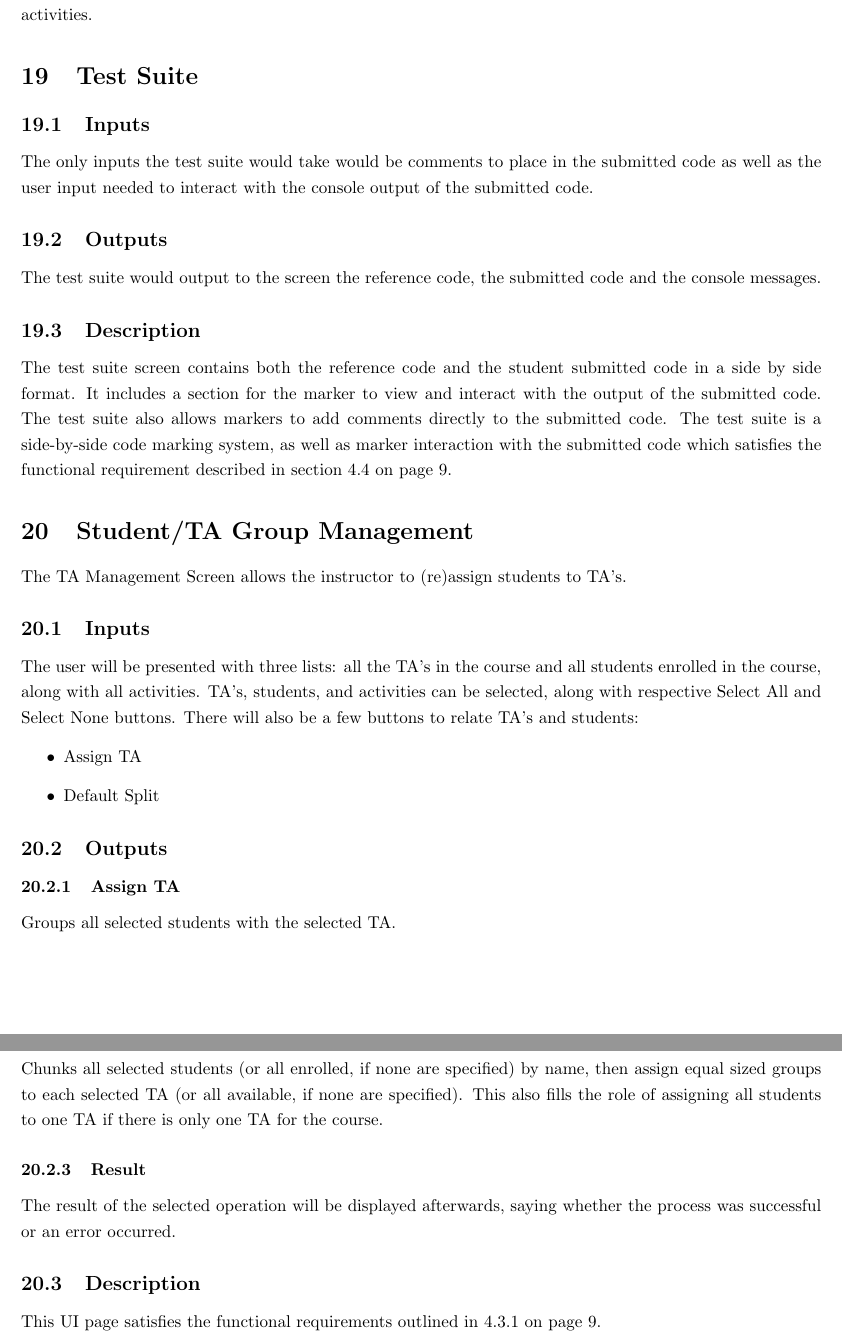
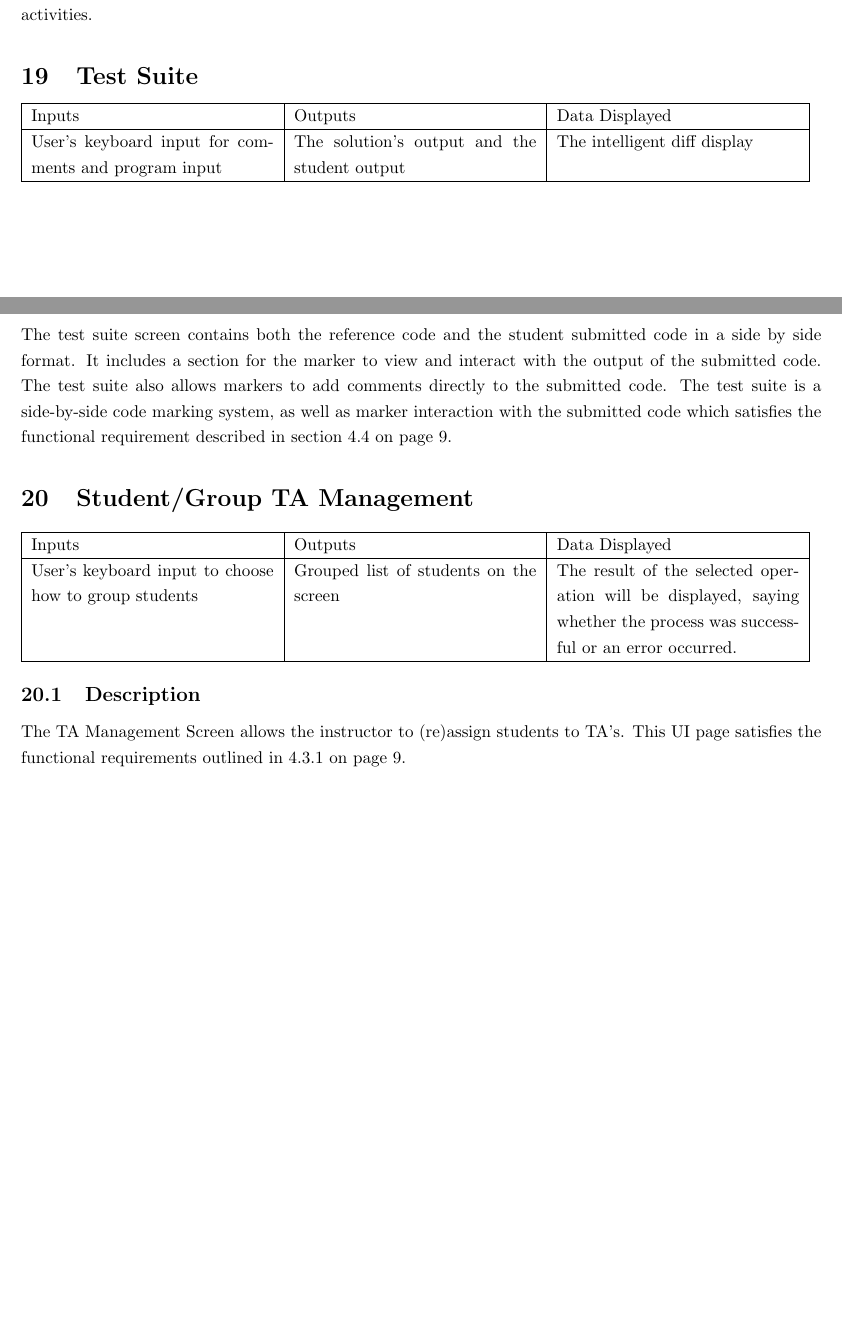
Before and after one commit to Donnervoegel/java, a LaTeX document (docs/projectSpecs.tex): two parts of pages 17 and 18 of 19 before the commit and two parts of pages 16 and 17 of 18 after it, joined at a grey line, cut so that both start at the same text, the shorter picture padded with empty space. Compiled offline with pdfLaTeX.

Commit message:
Finished UI Tables

```diff
--- a/docs/projectSpecs.tex
+++ b/docs/projectSpecs.tex
@@ -450,13 +462,16 @@ This screen satisfies the requirements \ref{CreateAct} and \ref{ModifyAct} for
 an Instructor to create and modify activities.
 
 \section{Test Suite}
-\subsection{Inputs}
-The only inputs the test suite would take would be comments to place in the
-submitted code as well as the user input needed to interact with the console
-output of the submitted code.
-\subsection{Outputs}
-The test suite would output to the screen the reference code, the submitted code
-and the console messages.
+\begin{tabular}{| p{5cm} | p{5cm} | p{5cm} |}
+	\hline
+	Inputs & Outputs & Data Displayed \\ \hline
+	User's keyboard input for comments and program input
+	& The solution's output and the student output
+	& The intelligent diff display
+
+	\\ \hline
+\end{tabular}
+
 \subsection{Description}
 The test suite screen contains both the reference code and the student submitted
 code in a side by side format.  It includes a section for the marker to view
@@ -466,30 +481,19 @@ side-by-side code marking system, as well as marker interaction with the
 submitted code which satisfies the functional requirement described in section
 \ref{grading} on page \pageref{grading}.
 
-\section{Student/TA Group Management}
+\section{Student/Group TA Management}
+\begin{tabular}{| p{5cm} | p{5cm} | p{5cm} |}
+	\hline
+	Inputs & Outputs & Data Displayed \\ \hline
+	User's keyboard input to choose how to group students
+	& Grouped list of students on the screen
+	& The result of the selected operation will be displayed, saying whether
+the process was successful or an error occurred.
+	\\ \hline
+\end{tabular}
+
+\subsection{Description}
 The TA Management Screen allows the instructor to (re)assign students to TA's.
-\subsection{Inputs}
-The user will be presented with three lists: all the TA's in the course and all
-students enrolled in the course, along with all activities.  TA's, students, and
-activities can be selected, along with respective Select All and Select None
-buttons.  There will also be a few buttons to relate TA's and students:
-\begin{itemize}
-  \item Assign TA
-  \item Default Split
-\end{itemize}
-
-\subsection{Outputs}
-\subsubsection{Assign TA}
-Groups all selected students with the selected TA.
-\subsubsection{Default Split}
-Chunks all selected students (or all enrolled, if none are specified) by name,
-then assign equal sized groups to each selected TA (or all available, if none
-are specified).  This also fills the role of assigning all students to one TA
-if there is only one TA for the course.
-\subsubsection{Result}
-The result of the selected operation will be displayed afterwards, saying whether
-the process was successful or an error occurred.
-\subsection{Description}
 This UI page satisfies the functional requirements outlined in \ref{AssignTA}
 on page \pageref{AssignTA}.
 
```
Also changed, not shown: docs/projectSpecs.tex (46 more changed lines). Lines whose indentation alone changed are shown as unchanged.
